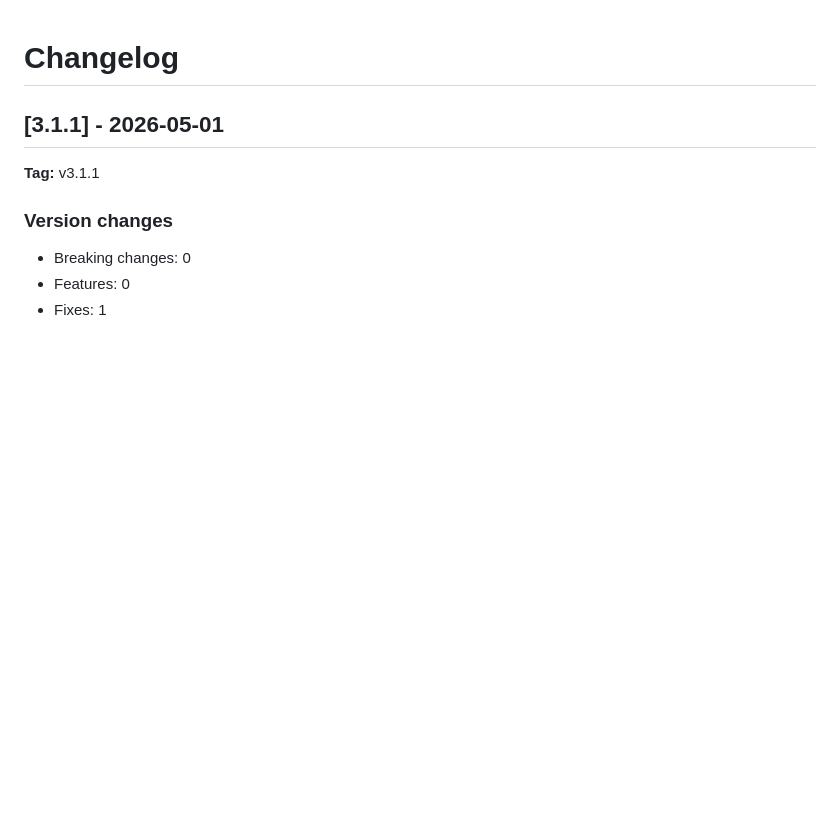
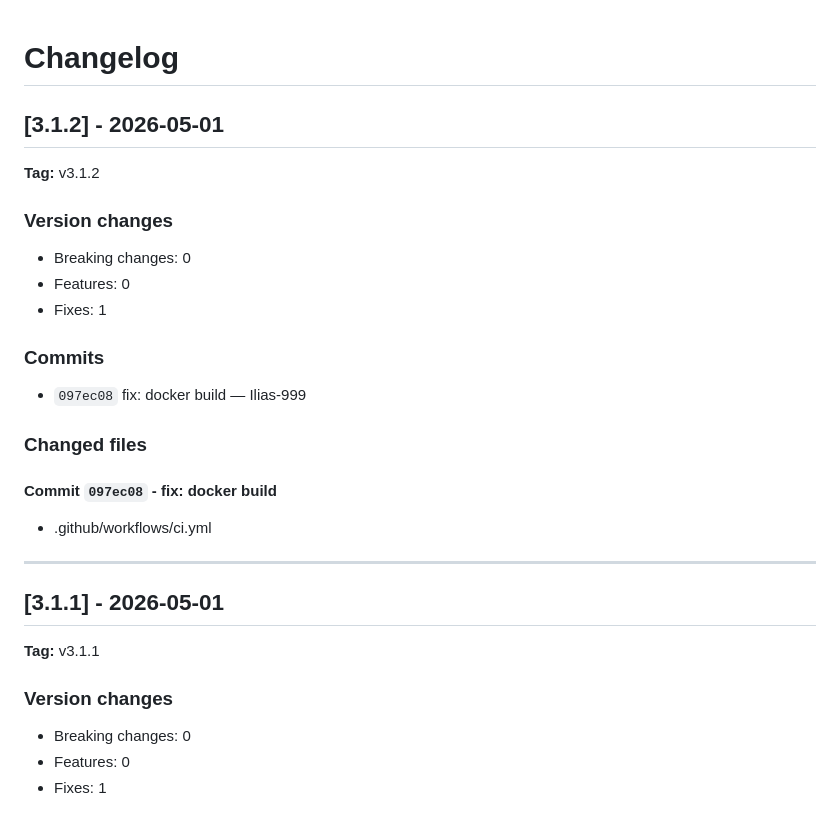
Before and after one commit to Ilias-999/sar-saas, a Markdown page: CHANGELOG.md, the part around the change. Rendered like a GitHub page; blank space fills up the shorter version.

Commit message:
chore(release): v3.1.2 [skip ci]

```diff
--- a/CHANGELOG.md
+++ b/CHANGELOG.md
@@ -1,4 +1,27 @@
 # Changelog
+
+## [3.1.2] - 2026-05-01
+
+**Tag:** v3.1.2
+
+### Version changes
+
+- Breaking changes: 0
+- Features: 0
+- Fixes: 1
+
+### Commits
+
+- `097ec08` fix: docker build — Ilias-999
+
+### Changed files
+
+#### Commit `097ec08` - fix: docker build
+
+- .github/workflows/ci.yml
+
+---
+
 
 ## [3.1.1] - 2026-05-01
 
```
